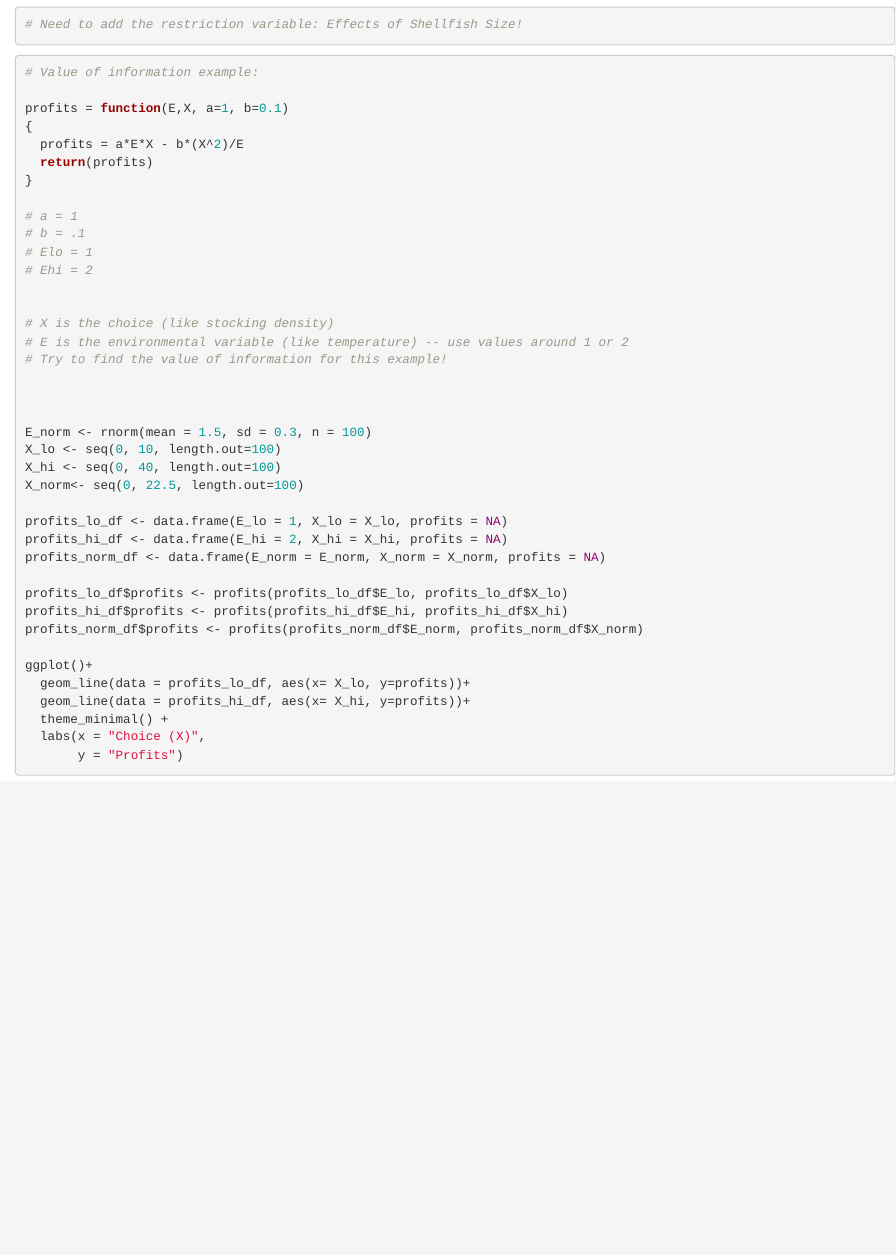
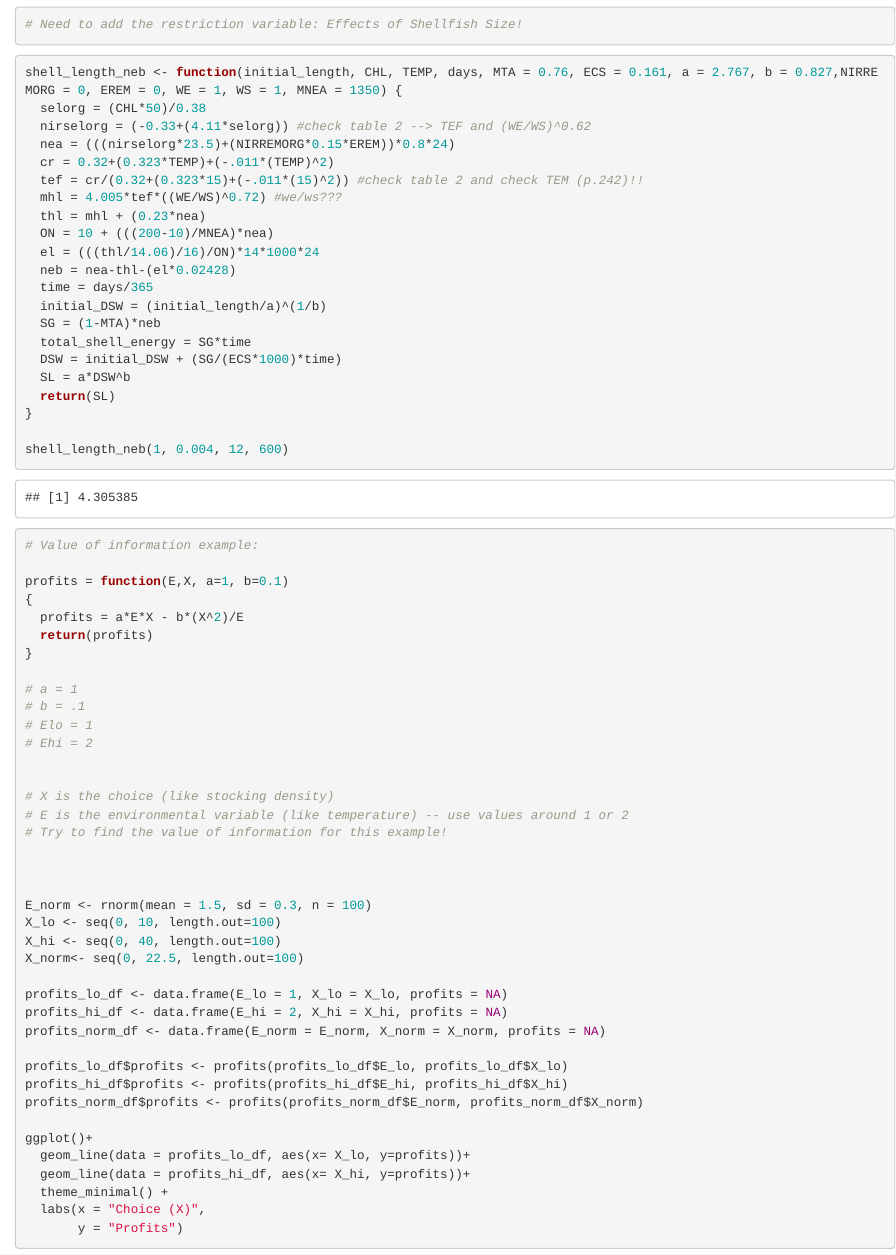
Before and after one commit to marianoviz/GP_production_model, an R Markdown document (src/shellsim_growth_model.Rmd): the page in a window 1100 px wide, from 1940 px down. Rendered offline with R 4.5, knitr and Pandoc, with nearby package versions; code that draws random numbers runs with fixed seeds of ours.

Commit message:
shell length + NEB equation

````diff
--- a/src/shellsim_growth_model.Rmd
+++ b/src/shellsim_growth_model.Rmd
@@ -75,6 +75,32 @@
   geom_line()
 
 # Need to add the restriction variable: Effects of Shellfish Size!
+
+```
+
+
+```{r}
+shell_length_neb <- function(initial_length, CHL, TEMP, days, MTA = 0.76, ECS = 0.161, a = 2.767, b = 0.827,NIRREMORG = 0, EREM = 0, WE = 1, WS = 1, MNEA = 1350) {
+  selorg = (CHL*50)/0.38
+  nirselorg = (-0.33+(4.11*selorg)) #check table 2 --> TEF and (WE/WS)^0.62
+  nea = (((nirselorg*23.5)+(NIRREMORG*0.15*EREM))*0.8*24)
+  cr = 0.32+(0.323*TEMP)+(-.011*(TEMP)^2)
+  tef = cr/(0.32+(0.323*15)+(-.011*(15)^2)) #check table 2 and check TEM (p.242)!!
+  mhl = 4.005*tef*((WE/WS)^0.72) #we/ws???
+  thl = mhl + (0.23*nea)
+  ON = 10 + (((200-10)/MNEA)*nea)
+  el = (((thl/14.06)/16)/ON)*14*1000*24
+  neb = nea-thl-(el*0.02428)
+  time = days/365
+  initial_DSW = (initial_length/a)^(1/b)
+  SG = (1-MTA)*neb
+  total_shell_energy = SG*time
+  DSW = initial_DSW + (SG/(ECS*1000)*time)
+  SL = a*DSW^b
+  return(SL)
+}
+
+shell_length_neb(1, 0.004, 12, 600)
 
 ```
 
````
